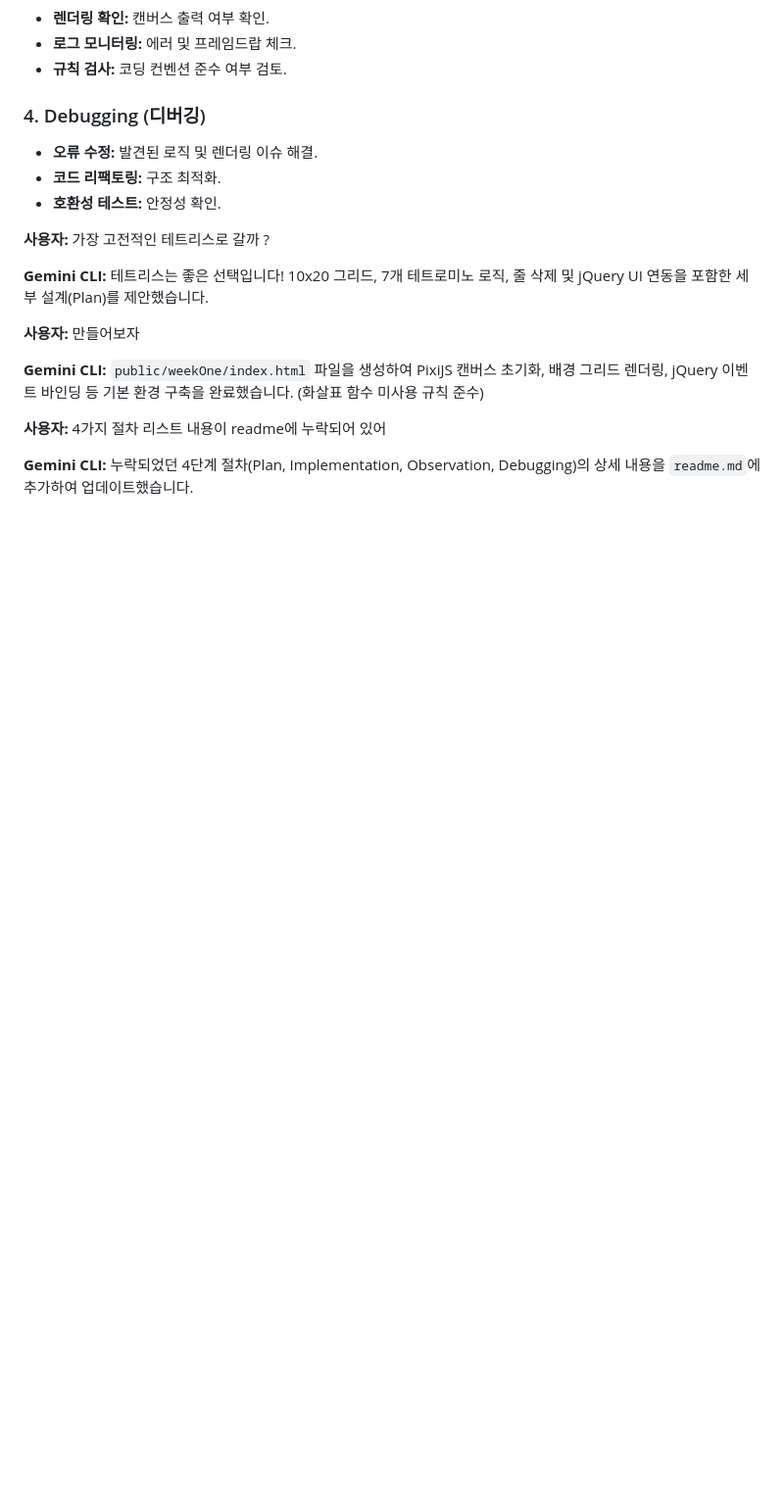
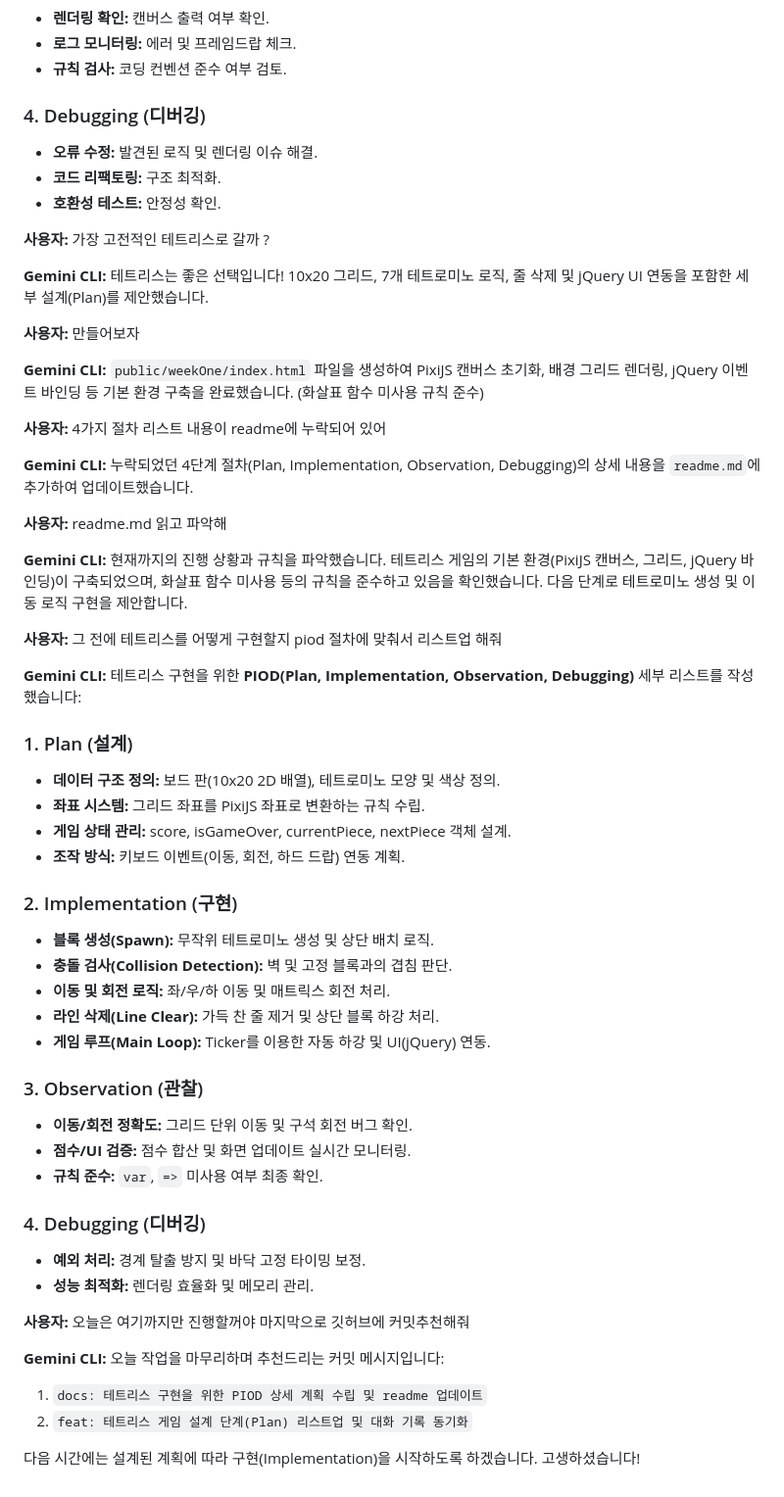
Before and after one commit to KKI147/15.-seminor, a Markdown page: readme.md, the part around the change. Shown at 98% size. Rendered like a GitHub page; blank space fills up the shorter version.

Commit message:
docs: 테트리스 구현을 위한 PIOD 상세 계획 수립 및 readme 업데이트

```diff
--- a/readme.md
+++ b/readme.md
@@ -91,3 +91,47 @@ PixiJS 게임 개발을 위한 4단계 절차 리스트를 작성했습니다:
 
 **Gemini CLI:**
 누락되었던 4단계 절차(Plan, Implementation, Observation, Debugging)의 상세 내용을 `readme.md`에 추가하여 업데이트했습니다.
+
+**사용자:**
+readme.md 읽고 파악해
+
+**Gemini CLI:**
+현재까지의 진행 상황과 규칙을 파악했습니다. 테트리스 게임의 기본 환경(PixiJS 캔버스, 그리드, jQuery 바인딩)이 구축되었으며, 화살표 함수 미사용 등의 규칙을 준수하고 있음을 확인했습니다. 다음 단계로 테트로미노 생성 및 이동 로직 구현을 제안합니다.
+
+**사용자:**
+그 전에 테트리스를 어떻게 구현할지 piod 절차에 맞춰서 리스트업 해줘
+
+**Gemini CLI:**
+테트리스 구현을 위한 **PIOD(Plan, Implementation, Observation, Debugging)** 세부 리스트를 작성했습니다:
+
+### 1. Plan (설계)
+* **데이터 구조 정의:** 보드 판(10x20 2D 배열), 테트로미노 모양 및 색상 정의.
+* **좌표 시스템:** 그리드 좌표를 PixiJS 좌표로 변환하는 규칙 수립.
+* **게임 상태 관리:** score, isGameOver, currentPiece, nextPiece 객체 설계.
+* **조작 방식:** 키보드 이벤트(이동, 회전, 하드 드랍) 연동 계획.
+
+### 2. Implementation (구현)
+* **블록 생성(Spawn):** 무작위 테트로미노 생성 및 상단 배치 로직.
+* **충돌 검사(Collision Detection):** 벽 및 고정 블록과의 겹침 판단.
+* **이동 및 회전 로직:** 좌/우/하 이동 및 매트릭스 회전 처리.
+* **라인 삭제(Line Clear):** 가득 찬 줄 제거 및 상단 블록 하강 처리.
+* **게임 루프(Main Loop):** Ticker를 이용한 자동 하강 및 UI(jQuery) 연동.
+
+### 3. Observation (관찰)
+* **이동/회전 정확도:** 그리드 단위 이동 및 구석 회전 버그 확인.
+* **점수/UI 검증:** 점수 합산 및 화면 업데이트 실시간 모니터링.
+* **규칙 준수:** `var`, `=>` 미사용 여부 최종 확인.
+
+### 4. Debugging (디버깅)
+* **예외 처리:** 경계 탈출 방지 및 바닥 고정 타이밍 보정.
+* **성능 최적화:** 렌더링 효율화 및 메모리 관리.
+
+**사용자:**
+오늘은 여기까지만 진행할꺼야 마지막으로 깃허브에 커밋추천해줘
+
+**Gemini CLI:**
+오늘 작업을 마무리하며 추천드리는 커밋 메시지입니다:
+1. `docs: 테트리스 구현을 위한 PIOD 상세 계획 수립 및 readme 업데이트`
+2. `feat: 테트리스 게임 설계 단계(Plan) 리스트업 및 대화 기록 동기화`
+
+다음 시간에는 설계된 계획에 따라 구현(Implementation)을 시작하도록 하겠습니다. 고생하셨습니다!
```
